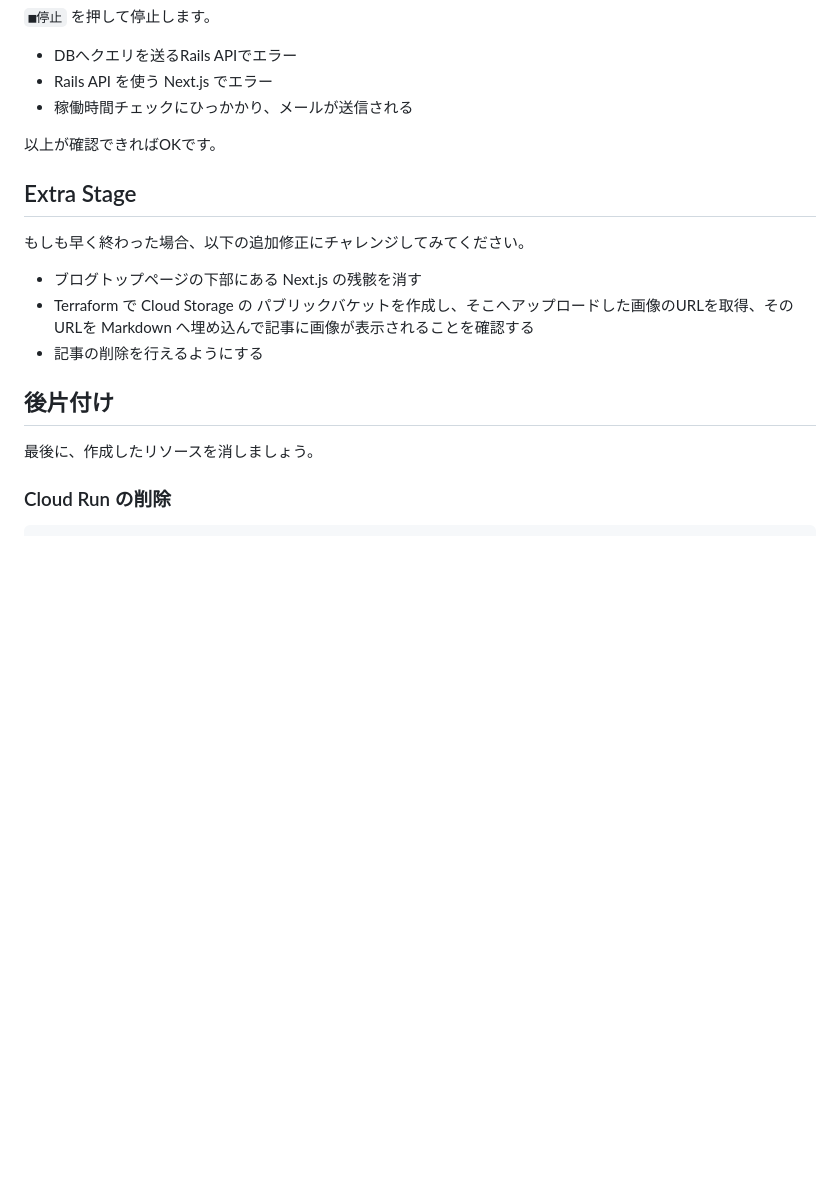
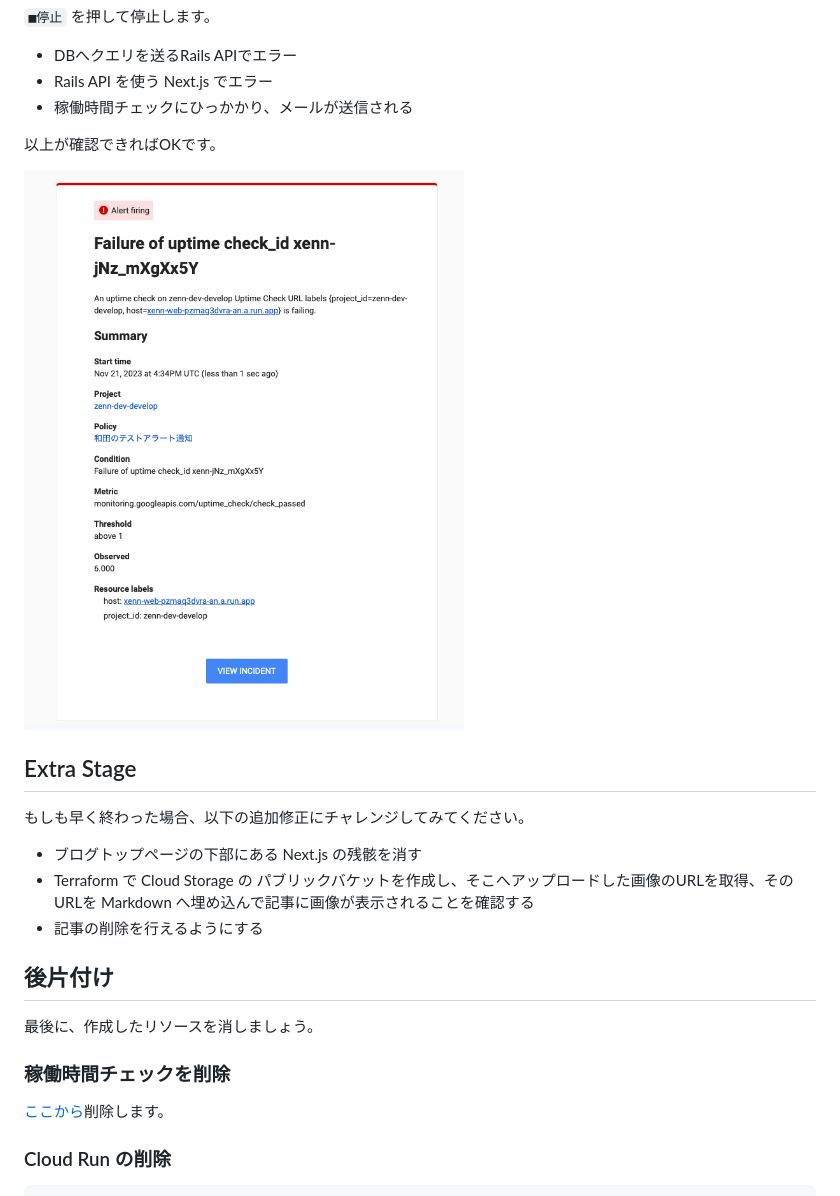
Before and after one commit to zenn-dev/google-cloud-workshop-202311-xenn, a Markdown page: tutorial_ja.md, the part around the change. Rendered like a GitHub page; pictures changed too: images/tutorial_ja/2023-11-22-01-36-47.png (added); blank space fills up the shorter version.

Commit message:
uptime failure

```diff
--- a/tutorial_ja.md
+++ b/tutorial_ja.md
@@ -412,6 +412,8 @@ Cloud Monitoring でエンドポイントを監視し、異常があれば通知
 
 以上が確認できればOKです。
 
+![](/images/tutorial_ja/2023-11-22-01-36-47.png)
+
 ## Extra Stage
 
 もしも早く終わった場合、以下の追加修正にチャレンジしてみてください。
@@ -423,6 +425,10 @@ Cloud Monitoring でエンドポイントを監視し、異常があれば通知
 ## 後片付け
 
 最後に、作成したリソースを消しましょう。
+
+### 稼働時間チェックを削除
+
+[ここから](https://console.cloud.google.com/monitoring/uptime?cloudshell=false&hl=ja)削除します。
 
 ### Cloud Run の削除
 
```
